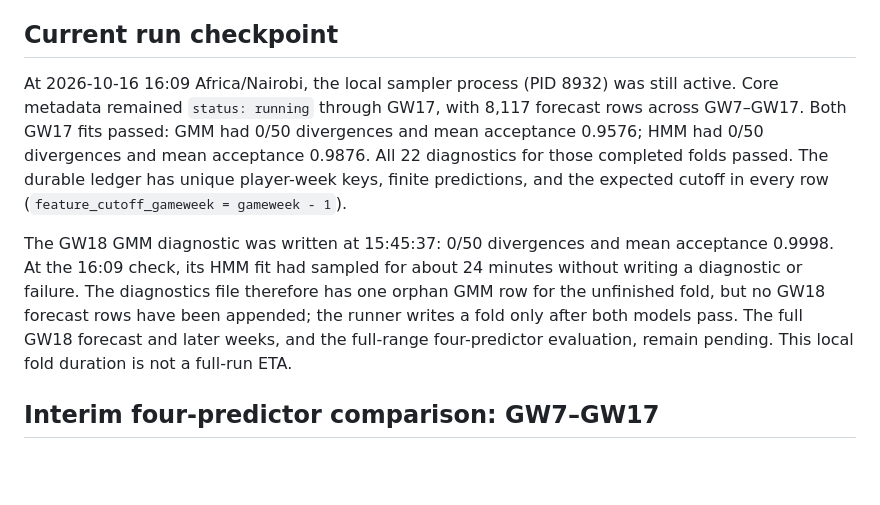
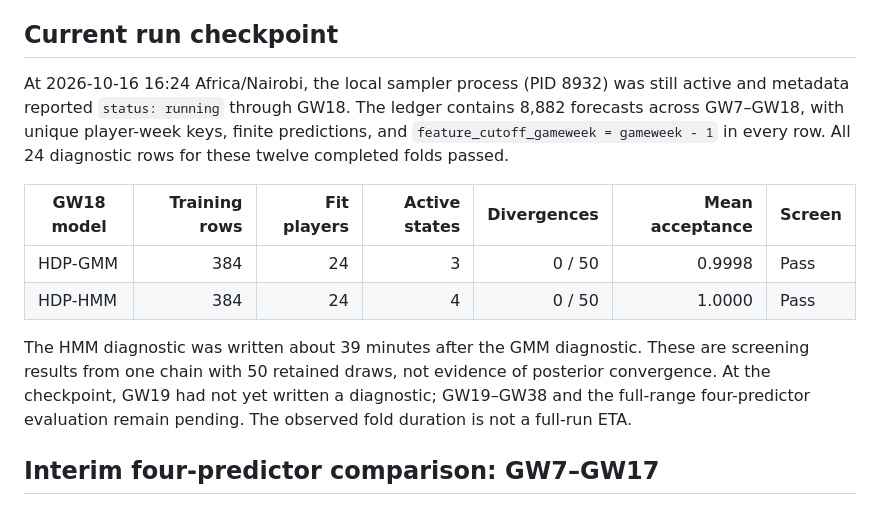
Before and after one commit to TheAlchemistNerd/fpl-sequential-optimisation, a Markdown page: docs/research/walk_forward_study.md, the part around the change. Rendered like a GitHub page; blank space fills up the shorter version.

Commit message:
Record completed GW18 walk-forward fold

```diff
--- a/docs/research/walk_forward_study.md
+++ b/docs/research/walk_forward_study.md
@@ -157,21 +157,22 @@ four-model evaluation.
 
 ## Current run checkpoint
 
-At 2026-10-16 16:09 Africa/Nairobi, the local sampler process (PID 8932) was
-still active. Core metadata remained `status: running` through GW17, with 8,117
-forecast rows across GW7–GW17. Both GW17 fits passed: GMM had 0/50 divergences
-and mean acceptance 0.9576; HMM had 0/50 divergences and mean acceptance
-0.9876. All 22 diagnostics for those completed folds passed. The durable ledger
-has unique player-week keys, finite predictions, and the expected cutoff in
-every row (`feature_cutoff_gameweek = gameweek - 1`).
+At 2026-10-16 16:24 Africa/Nairobi, the local sampler process (PID 8932) was
+still active and metadata reported `status: running` through GW18. The ledger
+contains 8,882 forecasts across GW7–GW18, with unique player-week keys, finite
+predictions, and `feature_cutoff_gameweek = gameweek - 1` in every row. All 24
+diagnostic rows for these twelve completed folds passed.
 
-The GW18 GMM diagnostic was written at 15:45:37: 0/50 divergences and mean
-acceptance 0.9998. At the 16:09 check, its HMM fit had sampled for about 24
-minutes without writing a diagnostic or failure. The diagnostics file therefore
-has one orphan GMM row for the unfinished fold, but no GW18 forecast rows have
-been appended; the runner writes a fold only after both models pass. The full
-GW18 forecast and later weeks, and the full-range four-predictor evaluation,
-remain pending. This local fold duration is not a full-run ETA.
+| GW18 model | Training rows | Fit players | Active states | Divergences | Mean acceptance | Screen |
+| --- | ---: | ---: | ---: | ---: | ---: | --- |
+| HDP-GMM | 384 | 24 | 3 | 0 / 50 | 0.9998 | Pass |
+| HDP-HMM | 384 | 24 | 4 | 0 / 50 | 1.0000 | Pass |
+
+The HMM diagnostic was written about 39 minutes after the GMM diagnostic. These
+are screening results from one chain with 50 retained draws, not evidence of
+posterior convergence. At the checkpoint, GW19 had not yet written a diagnostic;
+GW19–GW38 and the full-range four-predictor evaluation remain pending. The
+observed fold duration is not a full-run ETA.
 
 ## Interim four-predictor comparison: GW7–GW17
 
```
